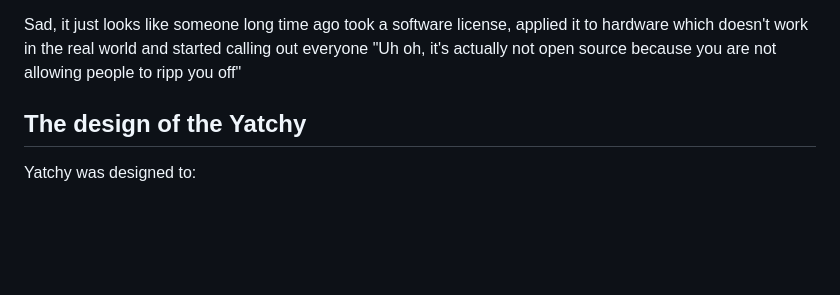
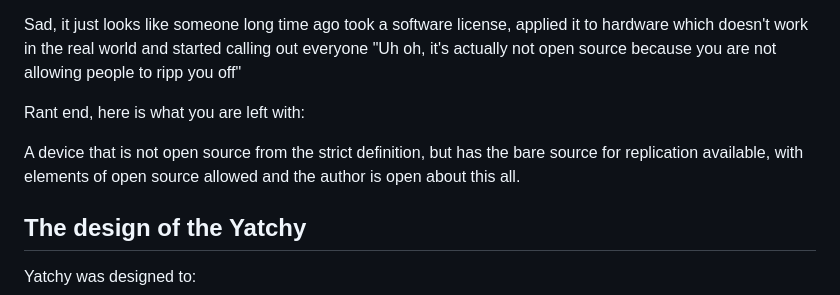
Before and after one commit to Szybet/Yatchy, a Markdown page: hardware/README.md, the part around the change. GitHub-like rendering; folded sections open; blank space fills up the shorter version.

```diff
--- a/hardware/README.md
+++ b/hardware/README.md
@@ -33,6 +33,10 @@ What I don't want:
 - People ripping me off
 
 Sad, it just looks like someone long time ago took a software license, applied it to hardware which doesn't work in the real world and started calling out everyone "Uh oh, it's actually not open source because you are not allowing people to ripp you off"
+
+Rant end, here is what you are left with:
+
+A device that is not open source from the strict definition, but has the bare source for replication available, with elements of open source allowed and the author is open about this all.
 
 </details>
 
```
